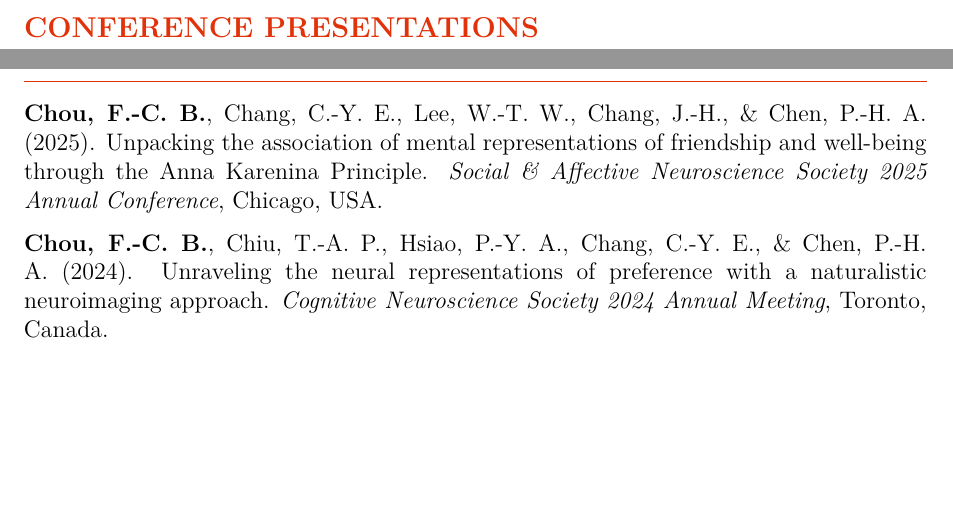
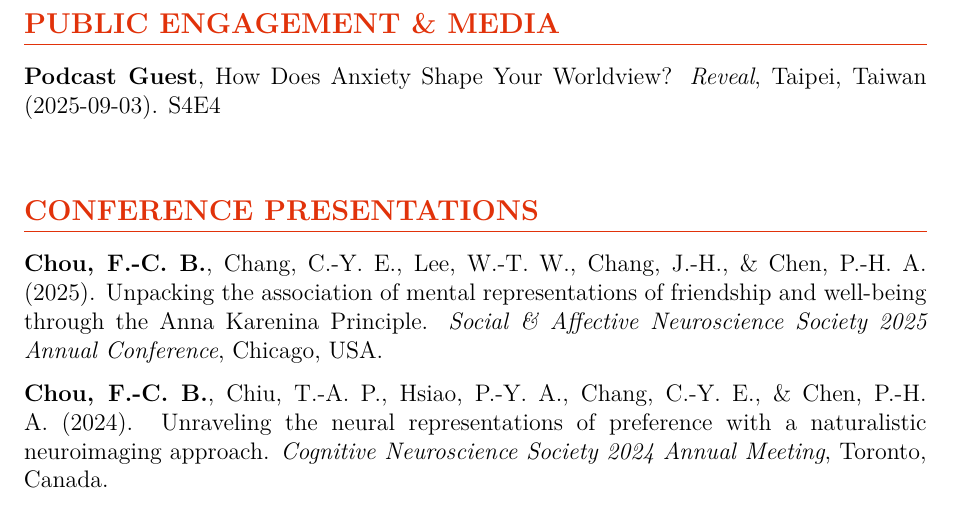
Before and after one commit to Ben-FCC/Ben-FCC_CV, a LaTeX CV (CV.tex): two parts of pages 2 and 3 of 5 before the commit and part of page 3 of 5 after it, the two joined at a grey line, cut at the place of the change, the shorter picture padded with empty space. Compiled offline with XeLaTeX.

Commit message:
[Add] PUBLIC ENGAGEMENT & MEDIA

```diff
--- a/CV.tex
+++ b/CV.tex
@@ -119,12 +119,17 @@ I am currently a PhD student under supervision by \href{https://scholar.google.c
 
+\vspace{\sectionspace}
 
+\section*{PUBLIC ENGAGEMENT \& MEDIA}
+\noindent\textbf{Podcast Guest}, How Does Anxiety Shape Your Worldview? \textit{Reveal}, Taipei, Taiwan (2025-09-03). \href{https://podcasts.apple.com/tw/podcast/%E9%87%8D%E6%95%B4%E8%A9%95%E4%BC%B0/id1747099567?l=en-GB&i=1000724790000}{S4E4} \\[\itemspace]
+
+\vspace{\sectionspace}
 
 \section*{CONFERENCE PRESENTATIONS}
 \noindent\textbf{Chou, F.-C. B.}, Chang, C.-Y. E., Lee, W.-T. W., Chang, J.-H., \& Chen, P.-H. A. (2025). Unpacking the association of mental representations of friendship and well-being through the Anna Karenina Principle. \textit{Social \& Affective Neuroscience Society 2025 Annual Conference}, Chicago, USA. \\[\itemspace]
-\noindent \textbf{Chou, F.-C. B.}, Chiu, T.-A. P., Hsiao, P.-Y. A., Chang, C.-Y. E., \& Chen, P.-H. A. (2024). Unraveling the neural representations of preference with a naturalistic neuroimaging approach. \textit{Cognitive Neuroscience Society 2024 Annual Meeting}, Toronto, Canada.\\[\itemspace]
+\noindent\textbf{Chou, F.-C. B.}, Chiu, T.-A. P., Hsiao, P.-Y. A., Chang, C.-Y. E., \& Chen, P.-H. A. (2024). Unraveling the neural representations of preference with a naturalistic neuroimaging approach. \textit{Cognitive Neuroscience Society 2024 Annual Meeting}, Toronto, Canada.\\[\itemspace]
 \noindent\textbf{Chou, F.-C. B.}, Kuo, Y.-S. A., Chen, Y.-C. C., Chang, C.-Y. E., \& Chen, P.-H. A. (2024). From Opposing Views to Aligned Impressions: Shared Experiences Matter. \textit{Social \& Affective Neuroscience Society 2024 Annual Conference}, Toronto, Canada. \\[\itemspace]
-\noindent \textbf{Chou, F.-C. B.}, Hsiao, P.-Y. A., Jolly, E., Chang, L.J., \& Chen, P.-H. A. (2022). Taking a naturalistic neuroimaging approach to examine shared responses across cultures. \textit{Social \& Affective Neuroscience Society 2022 Virtual Conference}.\\[\itemspace]
-\noindent \textbf{Chou, F.-C. B.}, Pan, H.-J. S., Huang, Y.-W. Y., Kuo, Y.-S. A., Chen, Y.-C. C., Hsiao, P.-Y. A., Lin, C. R., \& Chen, P.-H. A. (2022). Collective synchronization of emotional expressions under a large-scale social stressor. \textit{Society for Affective Science 2022 Virtual Conference}.\\[\itemspace]
+\noindent\textbf{Chou, F.-C. B.}, Hsiao, P.-Y. A., Jolly, E., Chang, L.J., \& Chen, P.-H. A. (2022). Taking a naturalistic neuroimaging approach to examine shared responses across cultures. \textit{Social \& Affective Neuroscience Society 2022 Virtual Conference}.\\[\itemspace]
+\noindent\textbf{Chou, F.-C. B.}, Pan, H.-J. S., Huang, Y.-W. Y., Kuo, Y.-S. A., Chen, Y.-C. C., Hsiao, P.-Y. A., Lin, C. R., \& Chen, P.-H. A. (2022). Collective synchronization of emotional expressions under a large-scale social stressor. \textit{Society for Affective Science 2022 Virtual Conference}.\\[\itemspace]
 
 \vspace{\sectionspace}
 
```
Also changed, not shown: CV.pdf, CV.tex (2 more changed lines), 1 other file.
